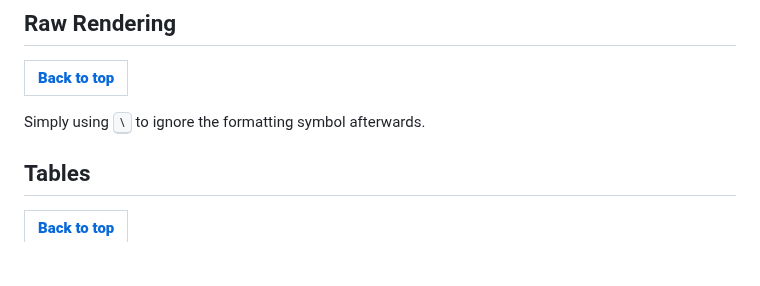
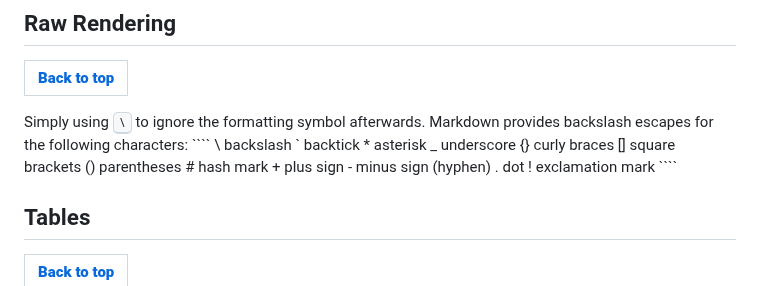
Before and after one commit to MaBoCoMark/MaBoCo, a Markdown page: MarkDown/Syntax.md, the part around one of its changes. Rendered like a GitHub page; blank space fills up the shorter version.

`````diff
--- a/MarkDown/Syntax.md
+++ b/MarkDown/Syntax.md
@@ -118,6 +125,21 @@ previous.getSuffix();
 ## Raw Rendering
 <table><tr><th><a href="#Github-Flavoured-Markdown-Syntax"><b>Back to top</b></a></th></tr></table>
 Simply using <kbd>\</kbd> to ignore the formatting symbol afterwards.
+Markdown provides backslash escapes for the following characters:
+````
+\   backslash
+`   backtick
+*   asterisk
+_   underscore
+{}  curly braces
+[]  square brackets
+()  parentheses
+#   hash mark
++   plus sign
+-   minus sign (hyphen)
+.   dot
+!   exclamation mark
+````
 
 ## Tables
 <table><tr><th><a href="#Github-Flavoured-Markdown-Syntax"><b>Back to top</b></a></th></tr></table>
`````
Also changed, not shown: other parts of MarkDown/Syntax.md (+8 -1 lines).
